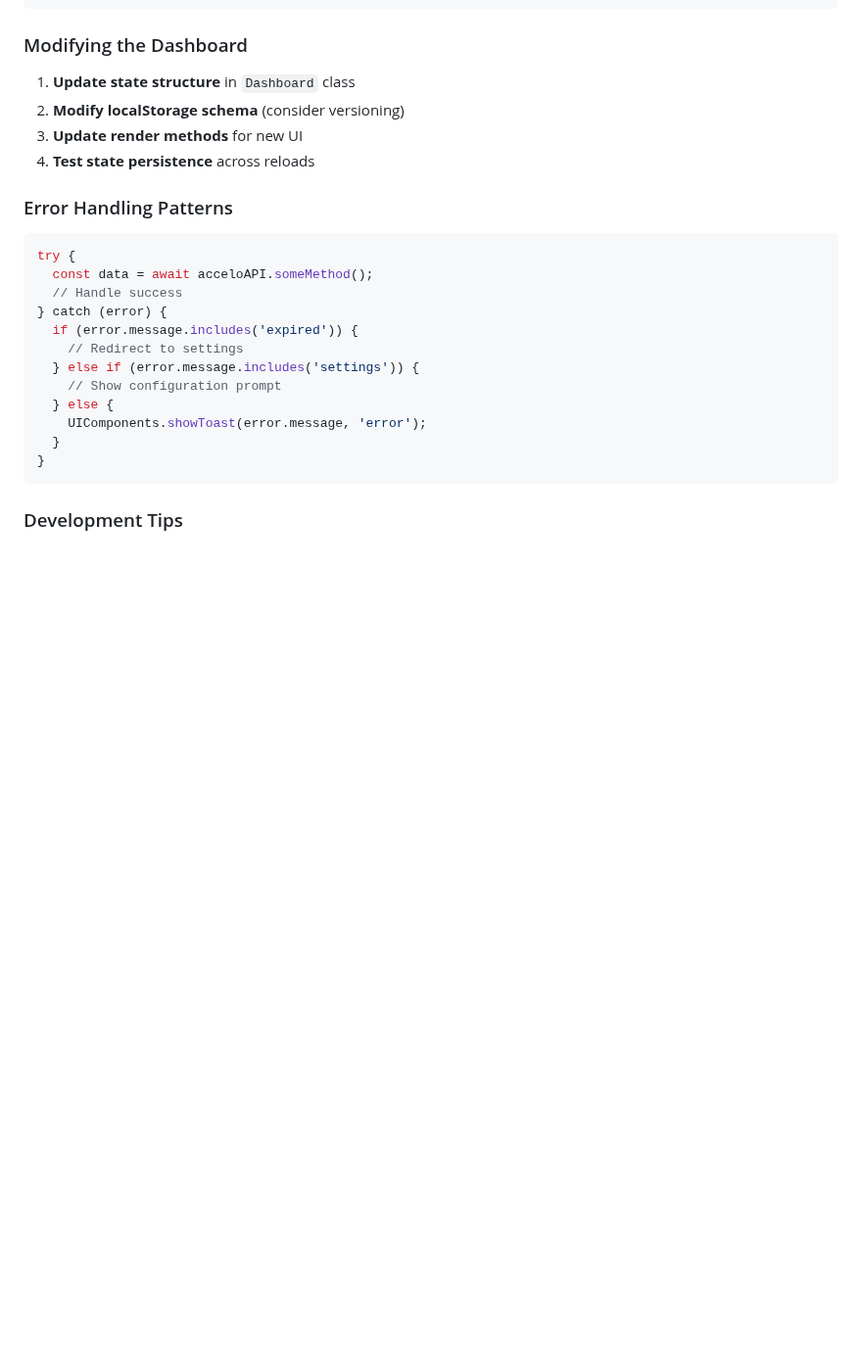
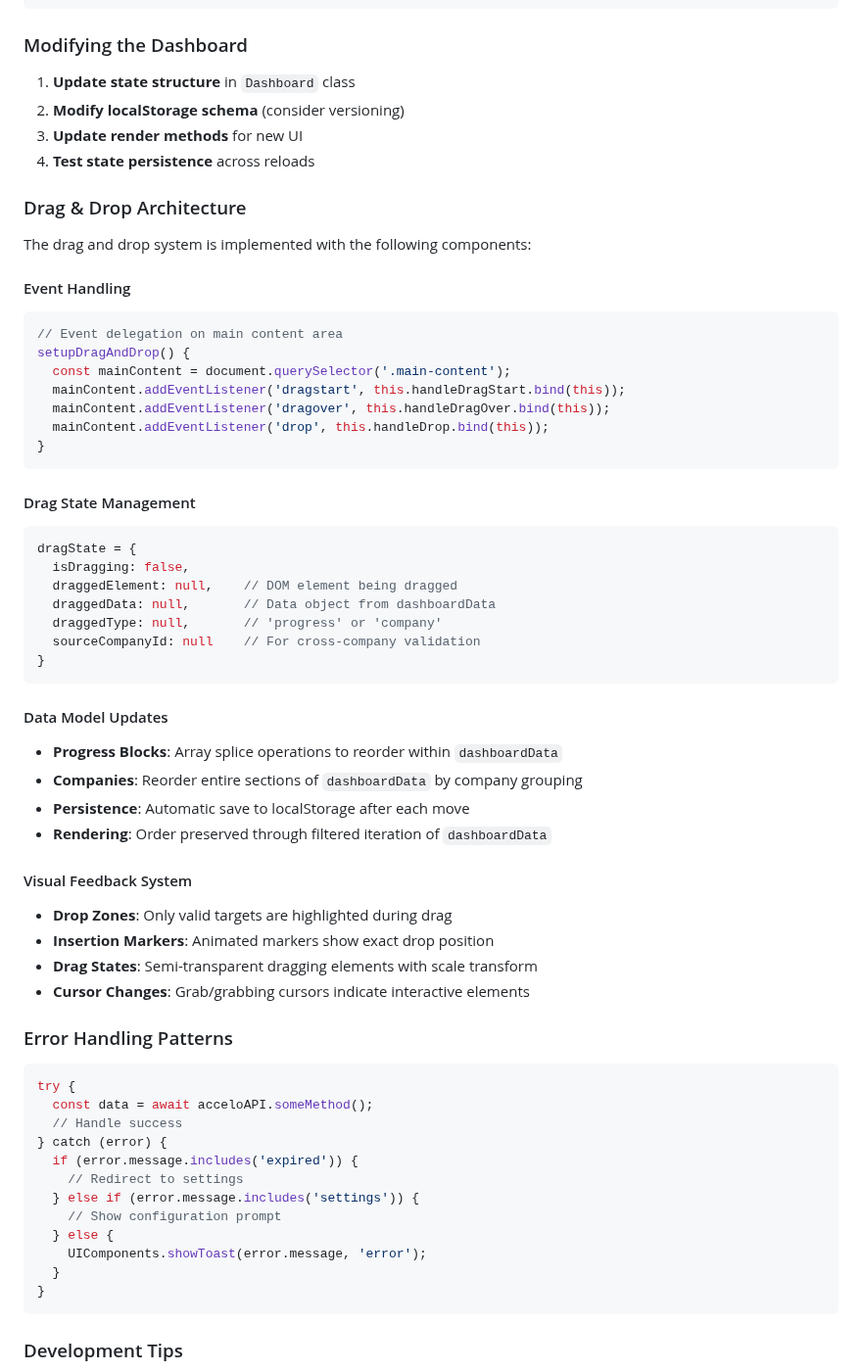
Before and after one commit to DFraserStratos/AcceloPrototypeDashboard, a Markdown page: README.md, the part around one of its changes. Shown at 98% size. GitHub-like rendering; blank space fills up the shorter version.

Commit message:
The rest of the drag and drop read me file

````diff
--- a/README.md
+++ b/README.md
@@ -605,6 +605,44 @@ static createCustomBlock(data) {
 3. **Update render methods** for new UI
 4. **Test state persistence** across reloads
 
+### Drag & Drop Architecture
+
+The drag and drop system is implemented with the following components:
+
+#### Event Handling
+```javascript
+// Event delegation on main content area
+setupDragAndDrop() {
+  const mainContent = document.querySelector('.main-content');
+  mainContent.addEventListener('dragstart', this.handleDragStart.bind(this));
+  mainContent.addEventListener('dragover', this.handleDragOver.bind(this));
+  mainContent.addEventListener('drop', this.handleDrop.bind(this));
+}
+```
+
+#### Drag State Management
+```javascript
+dragState = {
+  isDragging: false,
+  draggedElement: null,    // DOM element being dragged
+  draggedData: null,       // Data object from dashboardData
+  draggedType: null,       // 'progress' or 'company'
+  sourceCompanyId: null    // For cross-company validation
+}
+```
+
+#### Data Model Updates
+- **Progress Blocks**: Array splice operations to reorder within `dashboardData`
+- **Companies**: Reorder entire sections of `dashboardData` by company grouping
+- **Persistence**: Automatic save to localStorage after each move
+- **Rendering**: Order preserved through filtered iteration of `dashboardData`
+
+#### Visual Feedback System
+- **Drop Zones**: Only valid targets are highlighted during drag
+- **Insertion Markers**: Animated markers show exact drop position
+- **Drag States**: Semi-transparent dragging elements with scale transform
+- **Cursor Changes**: Grab/grabbing cursors indicate interactive elements
+
 ### Error Handling Patterns
 
 ```javascript
````
Also changed, not shown: other parts of README.md (+16 -0 lines).
